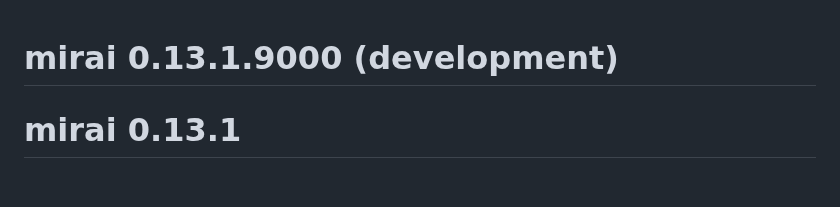
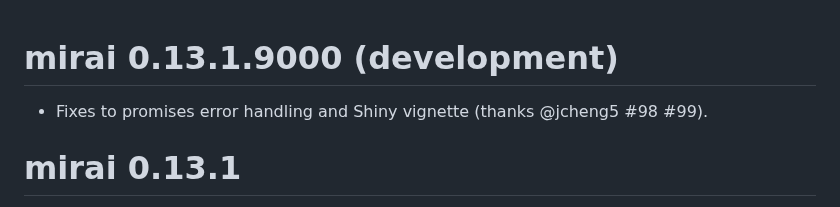
Before and after one commit to shikokuchuo/mirai, a Markdown page: NEWS.md, the part around the change. GitHub-like rendering; blank space fills up the shorter version.

Commit message:
adds news item

```diff
--- a/NEWS.md
+++ b/NEWS.md
@@ -1,4 +1,6 @@
 # mirai 0.13.1.9000 (development)
+
+* Fixes to promises error handling and Shiny vignette (thanks @jcheng5 #98 #99).
 
 # mirai 0.13.1
 
```
